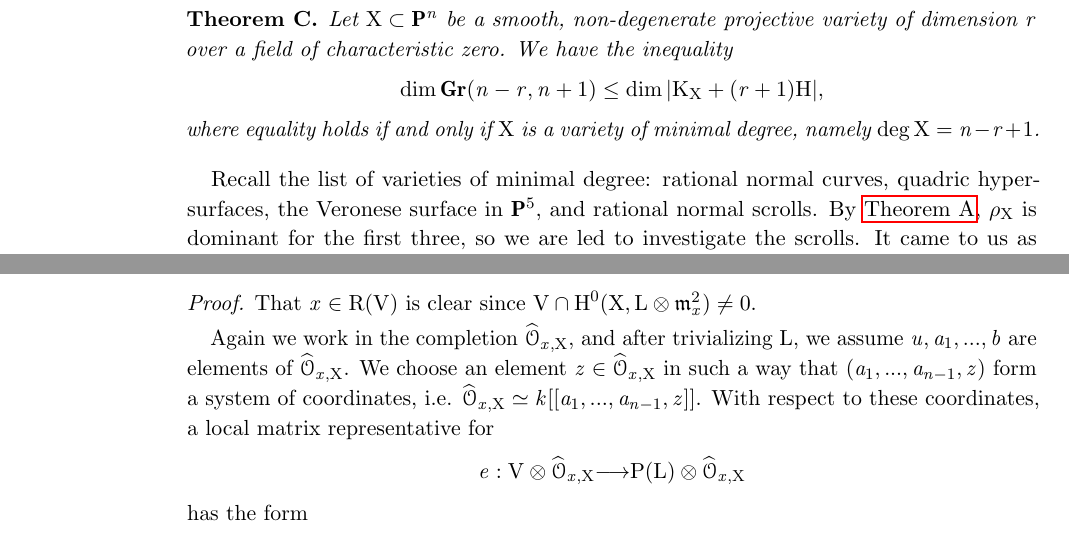
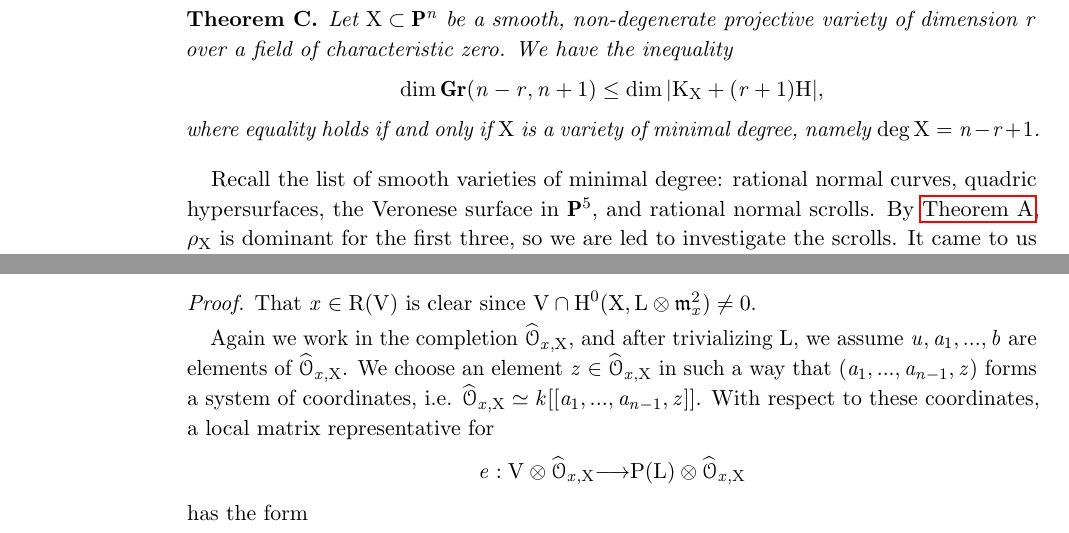
Before and after one commit to deopurkar/ProjectionAndRamification, a LaTeX paper (ProjectionandRamificationEDIT.tex): two parts of pages 4 and 12 of 43, joined at a grey line, cut so that both start at the same text. Compiled offline with pdfLaTeX.

Commit message:
Updates from ShareLaTeX

```diff
--- a/ProjectionandRamificationEDIT.tex
+++ b/ProjectionandRamificationEDIT.tex
@@ -199,7 +199,7 @@ The next result classifies $X \subset \P^n$ for which the source and the target
   \[ \dim \Gr(n-r, n+1) \leq \dim |K_X + (r+1)H|,\]
   where equality holds if and only if $X$ is a variety of minimal degree, namely $\deg X = n-r+1$.
 \end{maintheorem}
-Recall the list of varieties of minimal degree: rational normal curves, quadric hypersurfaces, the Veronese surface in $\P^5$, and rational normal scrolls.
+Recall the list of smooth varieties of minimal degree: rational normal curves, quadric hypersurfaces, the Veronese surface in $\P^5$, and rational normal scrolls.
 By \autoref{theorem:Main}, $\rho_X$ is dominant for the first three, so we are led to investigate the scrolls.
 It came to us as a surprise that $\rho_X$ is \emph{not} dominant for all scrolls (see \autoref{Thm:Counterexamples}).
 Nevertheless, it is dominant for most scrolls, which we now make precise.
@@ -563,7 +563,7 @@ and is an analytic local equation for the ramification divisor $R(V)$ near $x$.
 \begin{proof}
   That $x \in R(V)$ is clear since $V \cap H^{0}(X,L \otimes \mathfrak{m}^{2}_{x}) \neq 0 $.
 
-  Again we work in the completion $\widehat{\cO}_{x,X}$, and after trivializing $L$, we assume $u, a_{1}, ..., b$ are elements of $\widehat{\cO}_{x,X}$. We choose an element $z \in \widehat{\cO}_{x,X}$ in such a way that $(a_{1}, ..., a_{n-1}, z)$ form a system of coordinates, i.e. $\widehat{\cO}_{x,X} \simeq k[[a_{1}, ..., a_{n-1}, z ]]$.  With respect to these coordinates, a local matrix representative for \begin{align*}
+  Again we work in the completion $\widehat{\cO}_{x,X}$, and after trivializing $L$, we assume $u, a_{1}, ..., b$ are elements of $\widehat{\cO}_{x,X}$. We choose an element $z \in \widehat{\cO}_{x,X}$ in such a way that $(a_{1}, ..., a_{n-1}, z)$ forms a system of coordinates, i.e. $\widehat{\cO}_{x,X} \simeq k[[a_{1}, ..., a_{n-1}, z ]]$.  With respect to these coordinates, a local matrix representative for \begin{align*}
   e: V \otimes \widehat{\cO}_{x,X} \to P(L) \otimes \widehat{\cO}_{x,X}
 \end{align*}
 has the form
```
